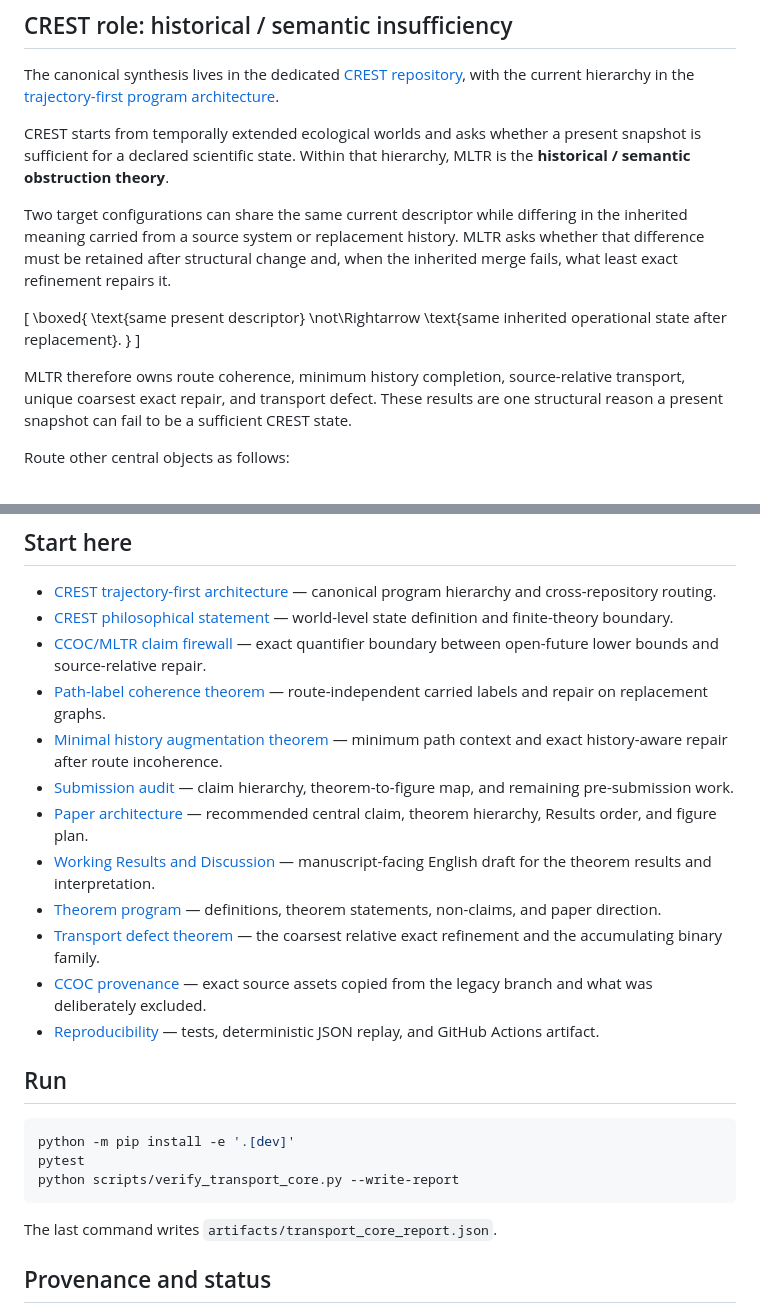
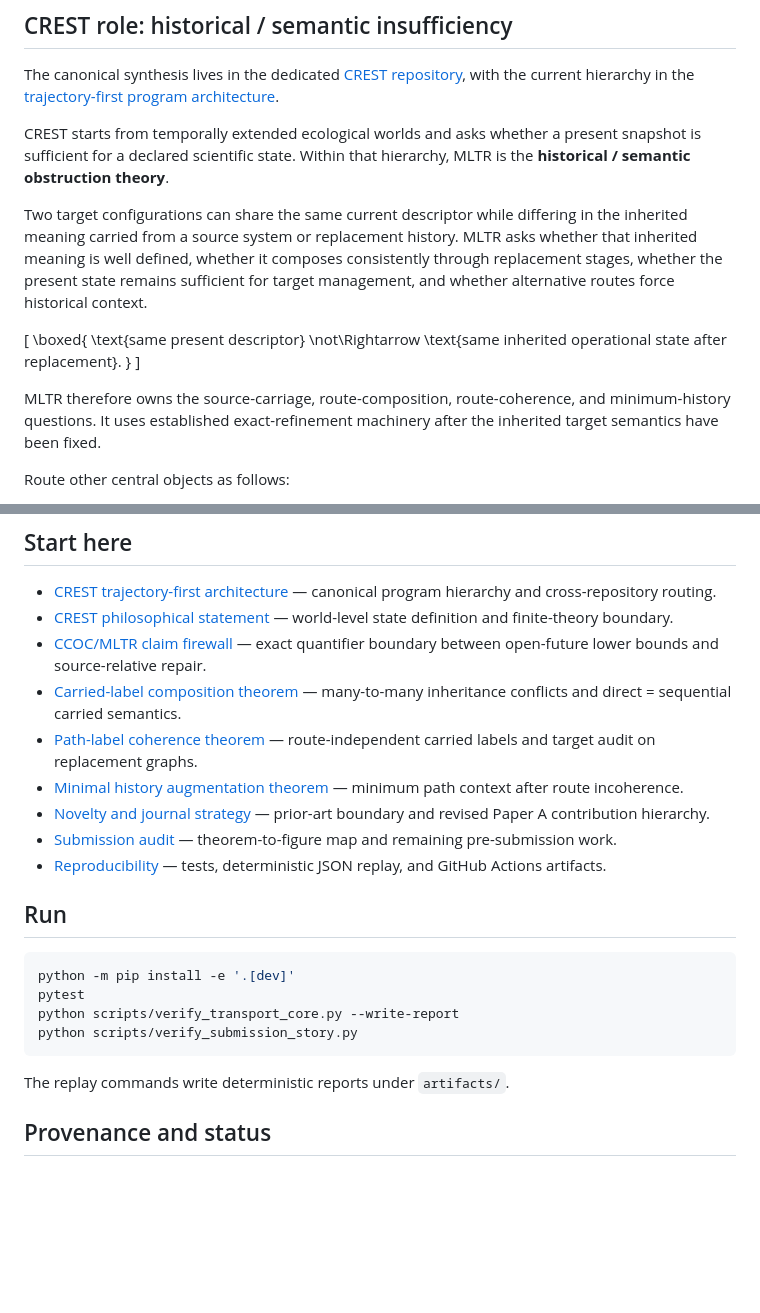
Before and after one commit to zuizui0223/mltr, a Markdown page: README.md, 2 parts joined by grey strips. Rendered like a GitHub page; blank space fills up the shorter version.

````diff
--- a/README.md
+++ b/README.md
@@ -41,7 +44,7 @@ The canonical synthesis lives in the dedicated [CREST repository](https://github
 
 CREST starts from temporally extended ecological worlds and asks whether a present snapshot is sufficient for a declared scientific state. Within that hierarchy, MLTR is the **historical / semantic obstruction theory**.
 
-Two target configurations can share the same current descriptor while differing in the inherited meaning carried from a source system or replacement history. MLTR asks whether that difference must be retained after structural change and, when the inherited merge fails, what least exact refinement repairs it.
+Two target configurations can share the same current descriptor while differing in the inherited meaning carried from a source system or replacement history. MLTR asks whether that inherited meaning is well defined, whether it composes consistently through replacement stages, whether the present state remains sufficient for target management, and whether alternative routes force historical context.
 
 \[
 \boxed{
@@ -51,7 +54,7 @@ Two target configurations can share the same current descriptor while differing
 }
 \]
 
-MLTR therefore owns route coherence, minimum history completion, source-relative transport, unique coarsest exact repair, and transport defect. These results are one structural reason a present snapshot can fail to be a sufficient CREST state.
+MLTR therefore owns the source-carriage, route-composition, route-coherence, and minimum-history questions. It uses established exact-refinement machinery after the inherited target semantics have been fixed.
 
 Route other central objects as follows:
 
@@ -68,15 +71,12 @@ Passing the MLTR audit does not imply that the repaired state is future-sufficie
 - [CREST trajectory-first architecture](https://github.com/zuizui0223/crest/blob/main/docs/trajectory_first_program_architecture_2026-08-22.md) — canonical program hierarchy and cross-repository routing.
 - [CREST philosophical statement](https://github.com/zuizui0223/crest/blob/main/docs/contract_relative_ecological_state_theory.md) — world-level state definition and finite-theory boundary.
 - [CCOC/MLTR claim firewall](docs/ccoc_mltr_claim_firewall_2026-08-16.md) — exact quantifier boundary between open-future lower bounds and source-relative repair.
-- [Path-label coherence theorem](docs/path_coherence.md) — route-independent carried labels and repair on replacement graphs.
-- [Minimal history augmentation theorem](docs/history_augmentation.md) — minimum path context and exact history-aware repair after route incoherence.
-- [Submission audit](docs/submission_audit.md) — claim hierarchy, theorem-to-figure map, and remaining pre-submission work.
-- [Paper architecture](docs/paper_architecture.md) — recommended central claim, theorem hierarchy, Results order, and figure plan.
-- [Working Results and Discussion](docs/paper_results_discussion.md) — manuscript-facing English draft for the theorem results and interpretation.
-- [Theorem program](docs/theorem_program.md) — definitions, theorem statements, non-claims, and paper direction.
-- [Transport defect theorem](docs/transport_defect.md) — the coarsest relative exact refinement and the accumulating binary family.
-- [CCOC provenance](docs/rach_provenance.md) — exact source assets copied from the legacy branch and what was deliberately excluded.
-- [Reproducibility](docs/reproducibility.md) — tests, deterministic JSON replay, and GitHub Actions artifact.
+- [Carried-label composition theorem](docs/carried_label_composition.md) — many-to-many inheritance conflicts and direct = sequential carried semantics.
+- [Path-label coherence theorem](docs/path_coherence.md) — route-independent carried labels and target audit on replacement graphs.
+- [Minimal history augmentation theorem](docs/history_augmentation.md) — minimum path context after route incoherence.
+- [Novelty and journal strategy](docs/novelty_and_journal_strategy.md) — prior-art boundary and revised Paper A contribution hierarchy.
+- [Submission audit](docs/submission_audit.md) — theorem-to-figure map and remaining pre-submission work.
+- [Reproducibility](docs/reproducibility.md) — tests, deterministic JSON replay, and GitHub Actions artifacts.
 
 ## Run
 
@@ -84,9 +84,10 @@ Passing the MLTR audit does not imply that the repaired state is future-sufficie
 python -m pip install -e '.[dev]'
 pytest
 python scripts/verify_transport_core.py --write-report
+python scripts/verify_submission_story.py
 ```
 
-The last command writes `artifacts/transport_core_report.json`.
+The replay commands write deterministic reports under `artifacts/`.
 
 ## Provenance and status
 
````
Also changed, not shown: other parts of README.md (+23 -20 lines).
